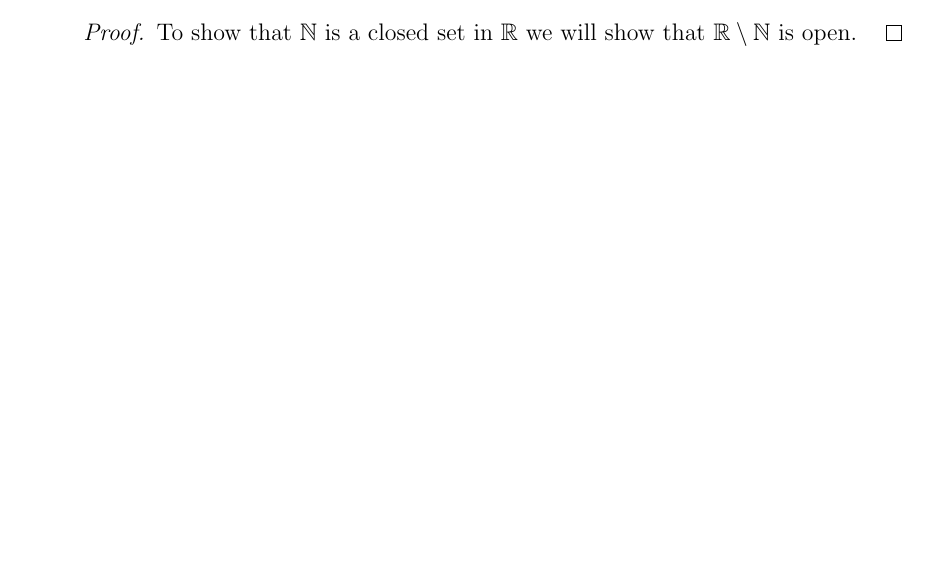
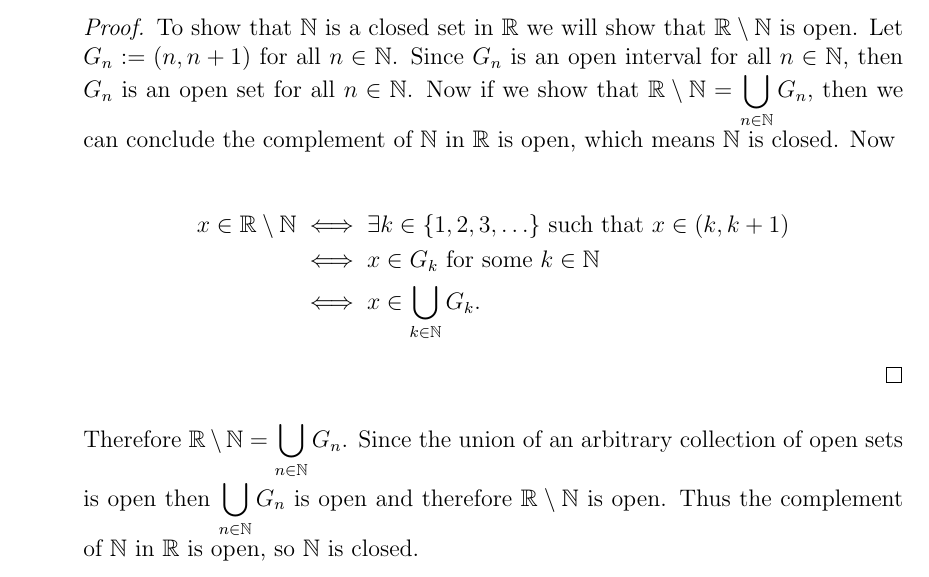
Before and after one commit to mmace3/MATH301, a LaTeX problem sheet (extra/extra_exercises/extra_exercises.tex): part of the page before the commit and part of page 2 of 2 after it, cut so that both start at the same text, the shorter picture padded with empty space. Compiled offline with pdfLaTeX.

Commit message:
Section 11.1 ex 5

```diff
--- a/extra/extra_exercises/extra_exercises.tex
+++ b/extra/extra_exercises/extra_exercises.tex
@@ -91,9 +91,18 @@ The set $\mathbb{N}$ of natural numbers is a closed set in $\mathbb{R}$.
 \end{claim}
 
 \begin{proof}
-To show that $\mathbb{N}$ is a closed set in $\mathbb{R}$ we will show that $\mathbb{R} \setminus \mathbb{N}$ is open.
+To show that $\mathbb{N}$ is a closed set in $\mathbb{R}$ we will show that $\mathbb{R} \setminus \mathbb{N}$ is open. Let $G_n := (n, n + 1)$ for all $n \in \mathbb{N}$. Since $G_n$ is an open interval for all $n \in \mathbb{N}$, then $G_n$ is an open set for all $n \in \mathbb{N}$. Now if we show that $\displaystyle \mathbb{R} \setminus \mathbb{N} = \bigcup_{n \in \mathbb{N}} G_n$, then we can conclude the complement of $\mathbb{N}$ in $\mathbb{R}$ is open, which means $\mathbb{N}$ is closed. Now
+
+\begin{equation*}
+\begin{split}
+x \in \mathbb{R} \setminus \mathbb{N} &\iff \exists k \in \{1, 2, 3, \ldots\} \text{ such that } x \in (k, k + 1) \\
+&\iff x \in G_k \text{ for some } k \in \mathbb{N} \\
+&\iff x \in \bigcup_{k \in \mathbb{N}} G_k.
+\end{split}
+\end{equation*}
 \end{proof}
 
+Therefore $\displaystyle \mathbb{R} \setminus \mathbb{N} = \bigcup_{n \in \mathbb{N}} G_n$. Since the union of an arbitrary collection of open sets is open then $\displaystyle \bigcup_{n \in \mathbb{N}} G_n$ is open and therefore $\mathbb{R} \setminus \mathbb{N}$ is open. Thus the complement of $\mathbb{N}$ in $\mathbb{R}$ is open, so $\mathbb{N}$ is closed.
 \end{enumerate}
 
 
```
Also changed, not shown: extra/extra_exercises/extra_exercises.pdf.
